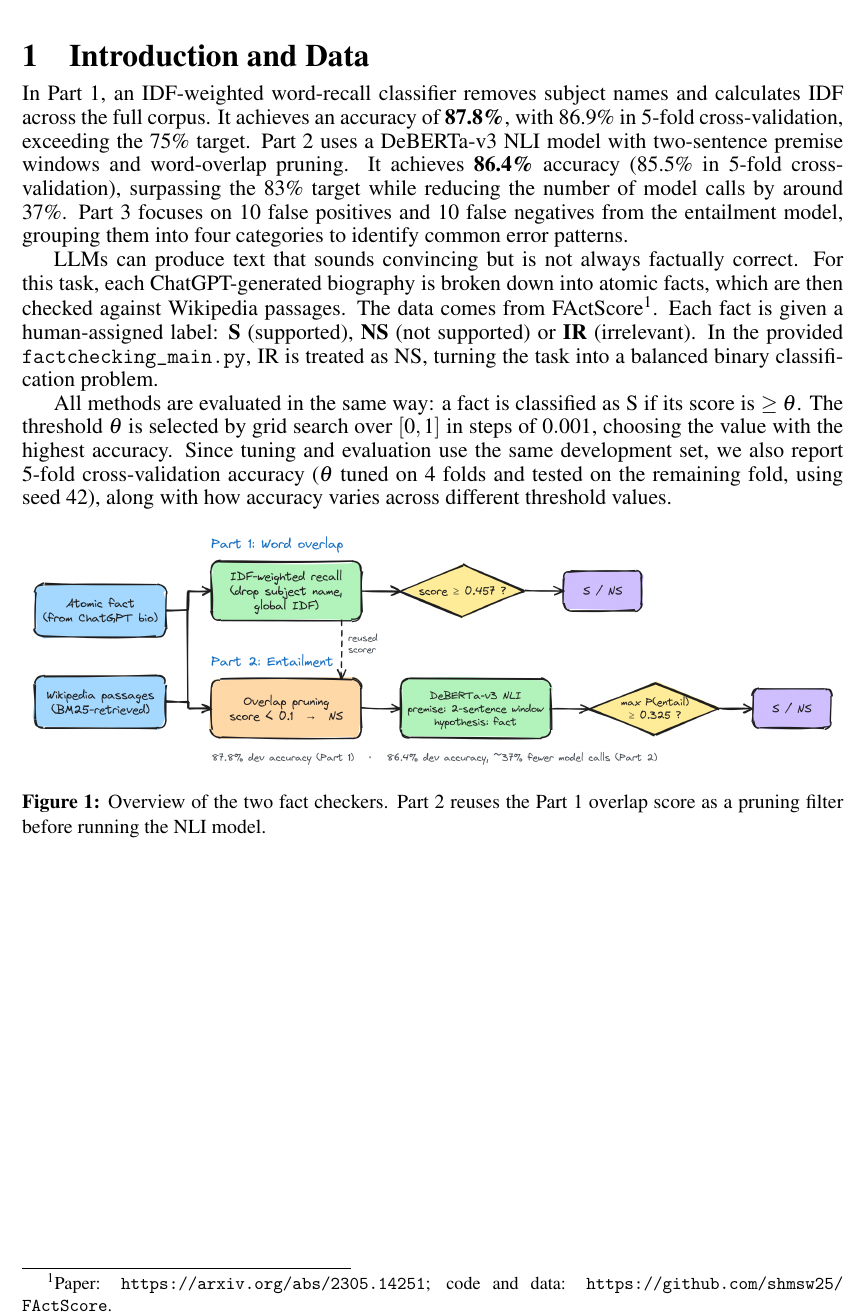
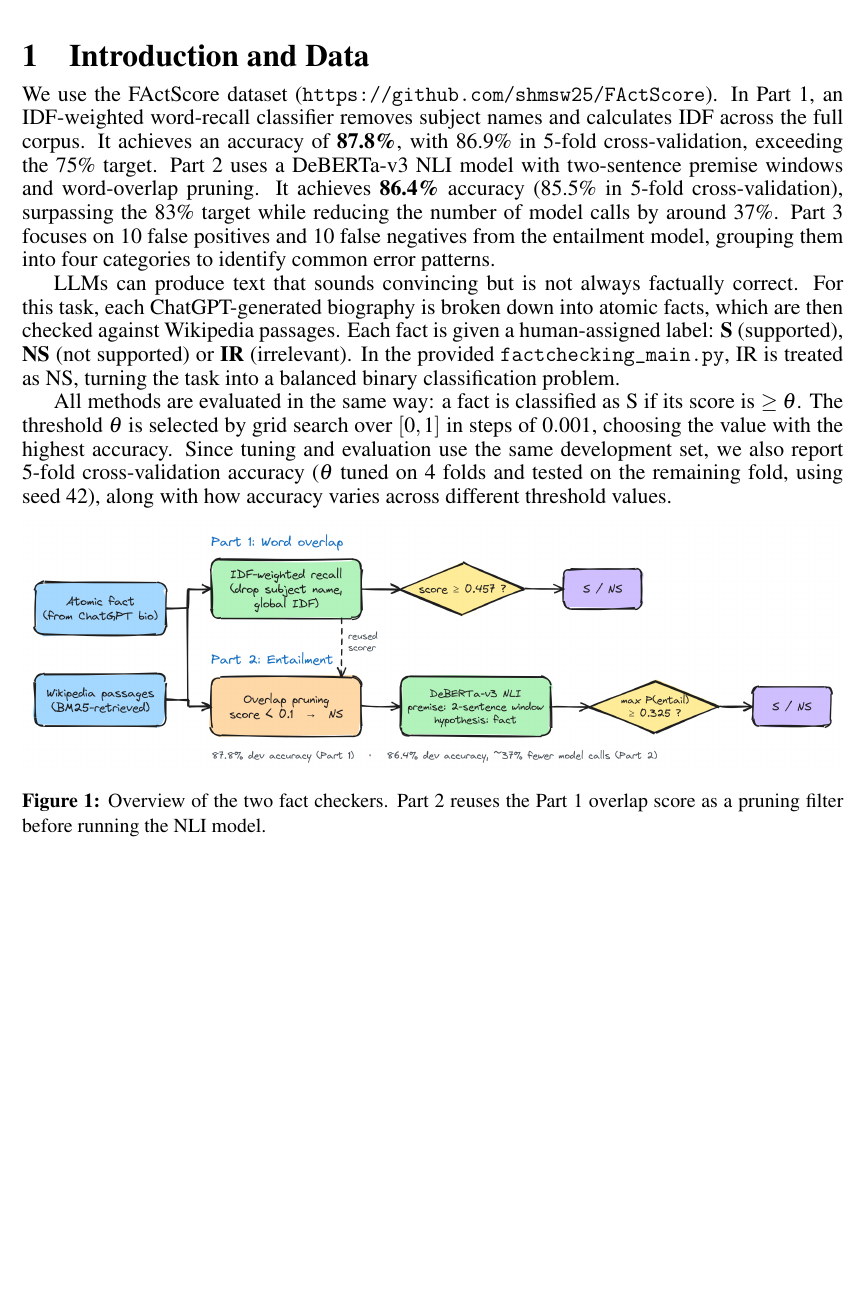
Before and after one commit to SeyedRumaiz/LLMFactChecking, a LaTeX document (report/main.tex): part of page 3 of 29, cut so that both start at the same text, the shorter picture padded with empty space. Compiled offline with pdfLaTeX.

Commit message:
docs: mention FActScore dataset in the introduction

```diff
--- a/report/main.tex
+++ b/report/main.tex
@@ -132,9 +132,9 @@
 \newpage
 \section{Introduction and Data}
 \label{sec:intro}
-In Part~1, an IDF-weighted word-recall classifier removes subject names and calculates IDF across the full corpus. It achieves an accuracy of \textbf{87.8\%}, with 86.9\% in 5-fold cross-validation, exceeding the 75\% target. Part~2 uses a DeBERTa-v3 NLI model with two-sentence premise windows and word-overlap pruning. It achieves \textbf{86.4\%} accuracy (85.5\% in 5-fold cross-validation), surpassing the 83\% target while reducing the number of model calls by around 37\%. Part~3 focuses on 10 false positives and 10 false negatives from the entailment model, grouping them into four categories to identify common error patterns.
+We use the FActScore dataset (\url{https://github.com/shmsw25/FActScore}). In Part~1, an IDF-weighted word-recall classifier removes subject names and calculates IDF across the full corpus. It achieves an accuracy of \textbf{87.8\%}, with 86.9\% in 5-fold cross-validation, exceeding the 75\% target. Part~2 uses a DeBERTa-v3 NLI model with two-sentence premise windows and word-overlap pruning. It achieves \textbf{86.4\%} accuracy (85.5\% in 5-fold cross-validation), surpassing the 83\% target while reducing the number of model calls by around 37\%. Part~3 focuses on 10 false positives and 10 false negatives from the entailment model, grouping them into four categories to identify common error patterns.
 
-LLMs can produce text that sounds convincing but is not always factually correct. For this task, each ChatGPT-generated biography is broken down into atomic facts, which are then checked against Wikipedia passages. The data comes from FActScore\footnote{Paper: \url{https://arxiv.org/abs/2305.14251}; code and data: \url{https://github.com/shmsw25/FActScore}.}. Each fact is given a human-assigned label: \textbf{S} (supported), \textbf{NS} (not supported) or \textbf{IR} (irrelevant). In the provided \texttt{factchecking\_main.py}, IR is treated as NS, turning the task into a balanced binary classification problem.
+LLMs can produce text that sounds convincing but is not always factually correct. For this task, each ChatGPT-generated biography is broken down into atomic facts, which are then checked against Wikipedia passages. Each fact is given a human-assigned label: \textbf{S} (supported), \textbf{NS} (not supported) or \textbf{IR} (irrelevant). In the provided \texttt{factchecking\_main.py}, IR is treated as NS, turning the task into a balanced binary classification problem.
 
 All methods are evaluated in the same way: a fact is classified as S if its score is $\geq \theta$. The threshold $\theta$ is selected by grid search over $[0,1]$ in steps of $0.001$, choosing the value with the highest accuracy. Since tuning and evaluation use the same development set, we also report 5-fold cross-validation accuracy ($\theta$ tuned on 4 folds and tested on the remaining fold, using seed 42), along with how accuracy varies across different threshold values.
 
```
